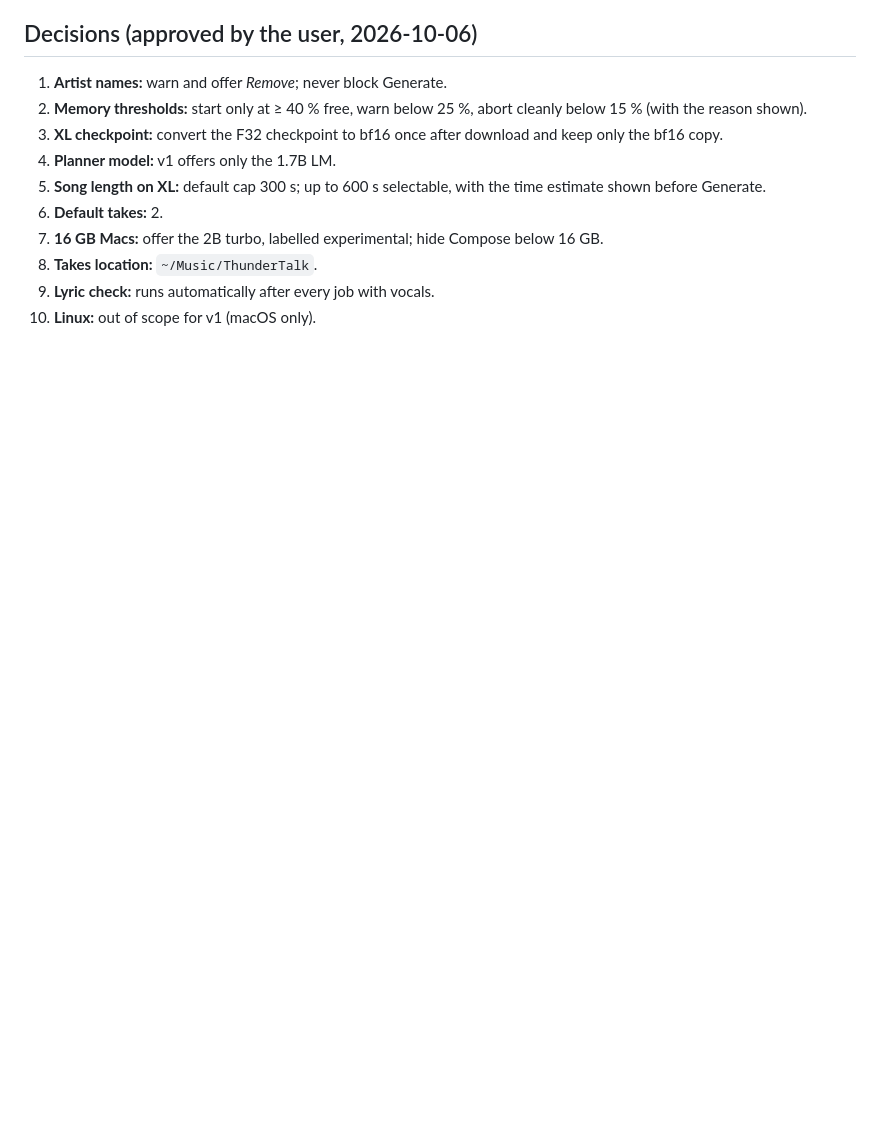
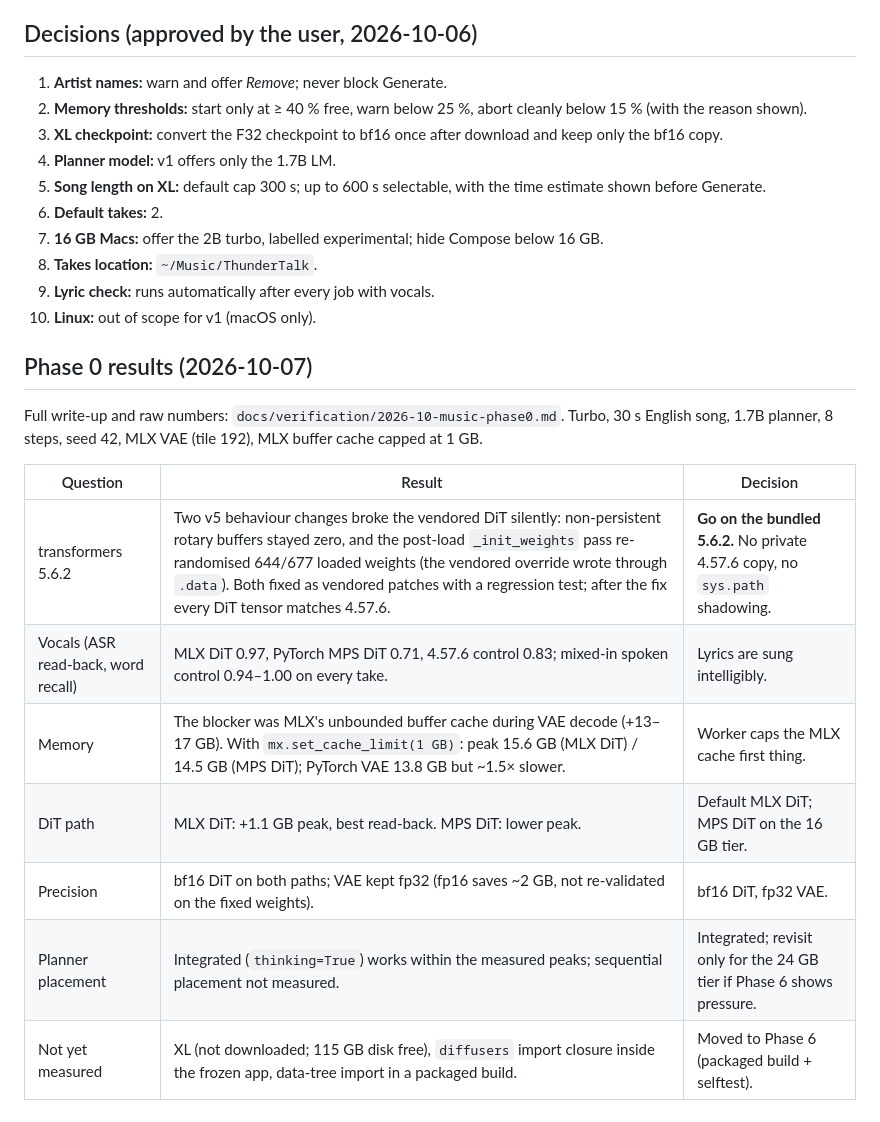
Before and after one commit to realAllenSong/ThunderTalk, a Markdown page: docs/plans/2026-10-06-music-studio.md, the part around the change. GitHub-like rendering; blank space fills up the shorter version.

Commit message:
Music Phase 0: gate passed on transformers 5.6.2 (vocal recall 0.97 MLX DiT)
Co-Authored-By: Claude Opus 5.5 <noreply@anthropic.com>
Co-authored-by: Cursor <cursoragent@cursor.com>

```diff
--- a/docs/plans/2026-10-06-music-studio.md
+++ b/docs/plans/2026-10-06-music-studio.md
@@ -593,3 +593,18 @@ Total ≈ 10–12 working days.
 8. **Takes location:** `~/Music/ThunderTalk`.
 9. **Lyric check:** runs automatically after every job with vocals.
 10. **Linux:** out of scope for v1 (macOS only).
+
+## Phase 0 results (2026-10-07)
+
+Full write-up and raw numbers: `docs/verification/2026-10-music-phase0.md`. Turbo, 30 s English song,
+1.7B planner, 8 steps, seed 42, MLX VAE (tile 192), MLX buffer cache capped at 1 GB.
+
+| Question | Result | Decision |
+|---|---|---|
+| transformers 5.6.2 | Two v5 behaviour changes broke the vendored DiT silently: non-persistent rotary buffers stayed zero, and the post-load `_init_weights` pass re-randomised 644/677 loaded weights (the vendored override wrote through `.data`). Both fixed as vendored patches with a regression test; after the fix every DiT tensor matches 4.57.6. | **Go on the bundled 5.6.2.** No private 4.57.6 copy, no `sys.path` shadowing. |
+| Vocals (ASR read-back, word recall) | MLX DiT 0.97, PyTorch MPS DiT 0.71, 4.57.6 control 0.83; mixed-in spoken control 0.94–1.00 on every take. | Lyrics are sung intelligibly. |
+| Memory | The blocker was MLX's unbounded buffer cache during VAE decode (+13–17 GB). With `mx.set_cache_limit(1 GB)`: peak 15.6 GB (MLX DiT) / 14.5 GB (MPS DiT); PyTorch VAE 13.8 GB but ~1.5× slower. | Worker caps the MLX cache first thing. |
+| DiT path | MLX DiT: +1.1 GB peak, best read-back. MPS DiT: lower peak. | Default MLX DiT; MPS DiT on the 16 GB tier. |
+| Precision | bf16 DiT on both paths; VAE kept fp32 (fp16 saves ~2 GB, not re-validated on the fixed weights). | bf16 DiT, fp32 VAE. |
+| Planner placement | Integrated (`thinking=True`) works within the measured peaks; sequential placement not measured. | Integrated; revisit only for the 24 GB tier if Phase 6 shows pressure. |
+| Not yet measured | XL (not downloaded; 115 GB disk free), `diffusers` import closure inside the frozen app, data-tree import in a packaged build. | Moved to Phase 6 (packaged build + selftest). |
```
Also changed, not shown: docs/verification/2026-10-music-phase0.md (+20 -3 lines).
